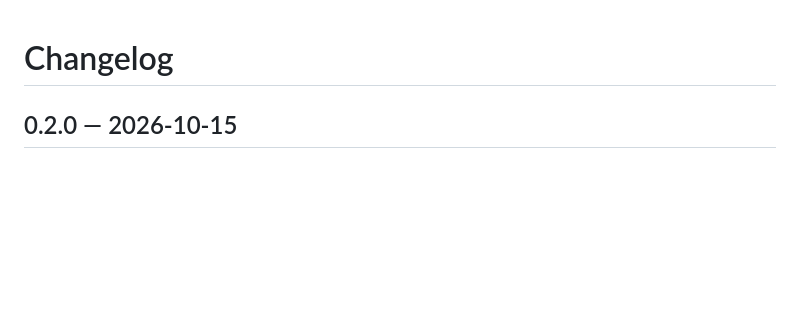
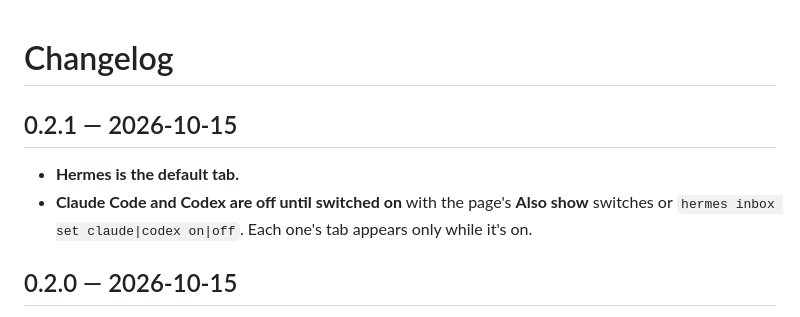
Before and after one commit to BkashJEE/hermes-agent-inbox, a Markdown page: CHANGELOG.md, the part around the change. Rendered like a GitHub page; blank space fills up the shorter version.

```diff
--- a/CHANGELOG.md
+++ b/CHANGELOG.md
@@ -1,4 +1,9 @@
 # Changelog
+
+## 0.2.1 — 2026-10-15
+
+- **Hermes is the default tab.**
+- **Claude Code and Codex are off until switched on** with the page's **Also show** switches or `hermes inbox set claude|codex on|off`. Each one's tab appears only while it's on.
 
 ## 0.2.0 — 2026-10-15
 
```
Also changed, not shown: README.md (+6 -3 lines), docs/card-expanded.png, docs/hero.png, docs/inbox.png, 6 other files.
